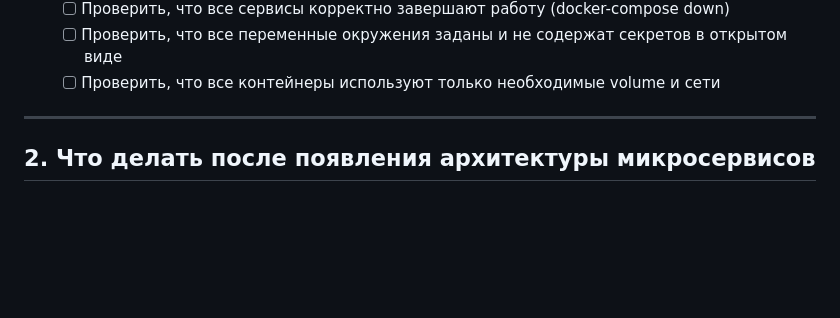
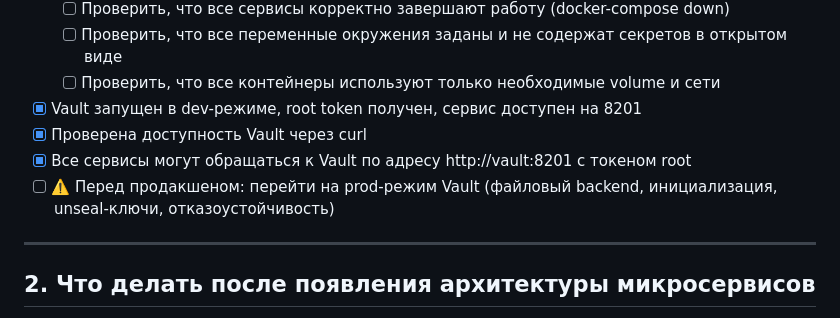
Before and after one commit to Theoretician9/content-factory, a Markdown page: check-list.md, the part around the change. Rendered like a GitHub page; blank space fills up the shorter version.

Commit message:
Auto-commit every 30s

```diff
--- a/check-list.md
+++ b/check-list.md
@@ -41,6 +41,10 @@
   - [ ] Проверить, что все сервисы корректно завершают работу (docker-compose down)
   - [ ] Проверить, что все переменные окружения заданы и не содержат секретов в открытом виде
   - [ ] Проверить, что все контейнеры используют только необходимые volume и сети
+- [x] Vault запущен в dev-режиме, root token получен, сервис доступен на 8201
+- [x] Проверена доступность Vault через curl
+- [x] Все сервисы могут обращаться к Vault по адресу http://vault:8201 с токеном root
+- [ ] ⚠️ Перед продакшеном: перейти на prod-режим Vault (файловый backend, инициализация, unseal-ключи, отказоустойчивость)
 
 ---
 
```
